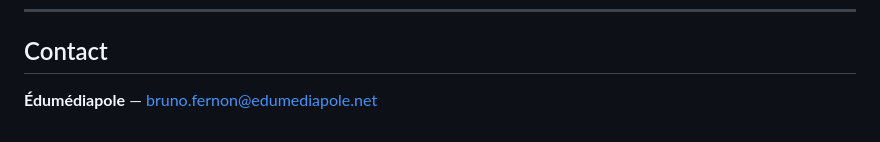
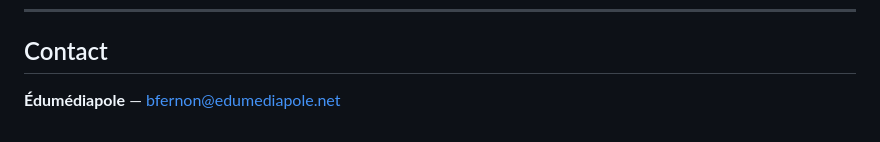
Before and after one commit to bfernon-evfc/webapp-evfc-api, a Markdown page: README.md, the part around the change. GitHub-like rendering.

Commit message:
mise à jour email contact "bfernon@edumediapole.net"

```diff
--- a/README.md
+++ b/README.md
@@ -95,4 +95,4 @@ webapp-evfc-api/
 
 ## Contact
 
-**Édumédiapole** — bruno.fernon@edumediapole.net
+**Édumédiapole** — bfernon@edumediapole.net
```
